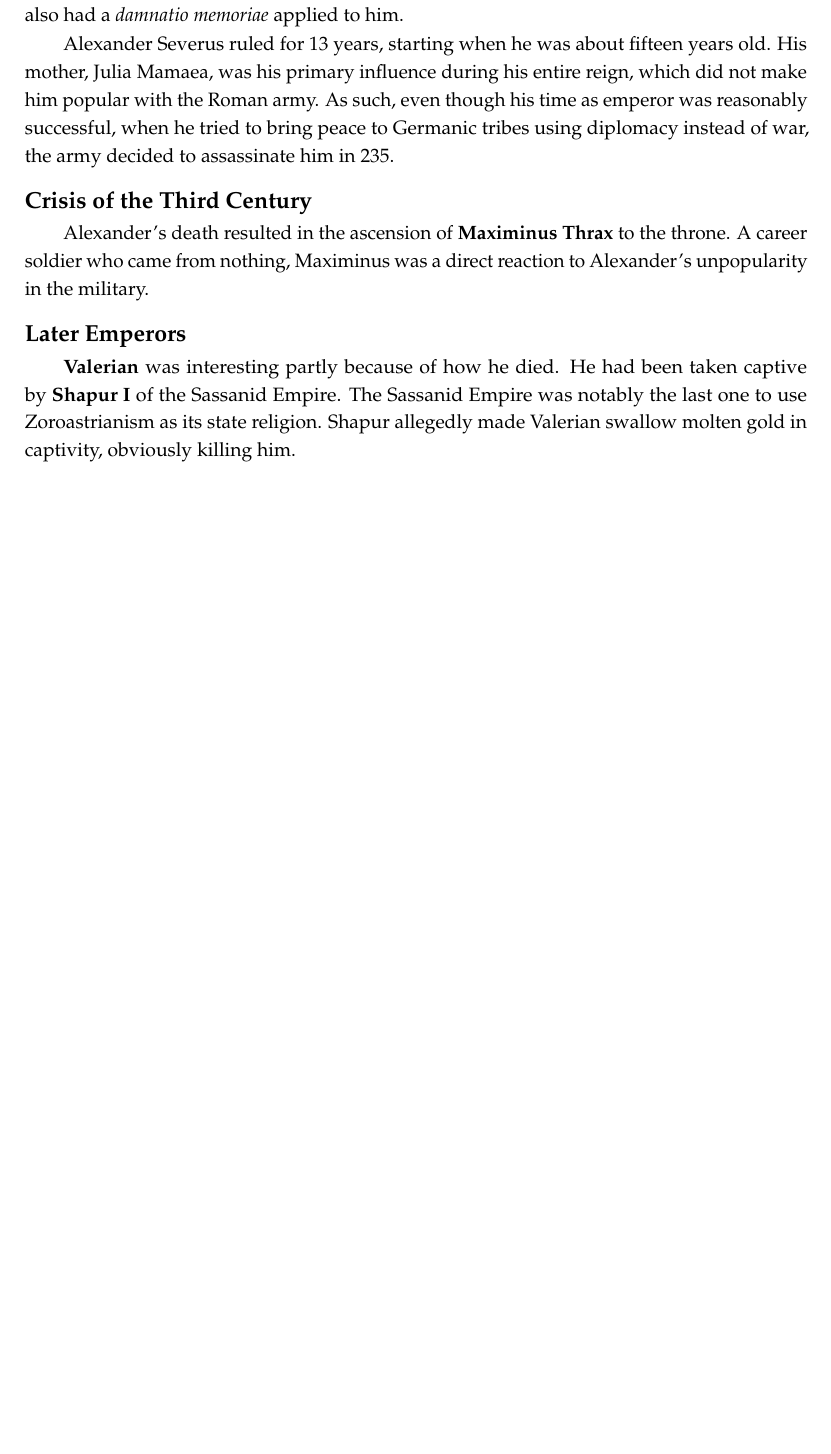
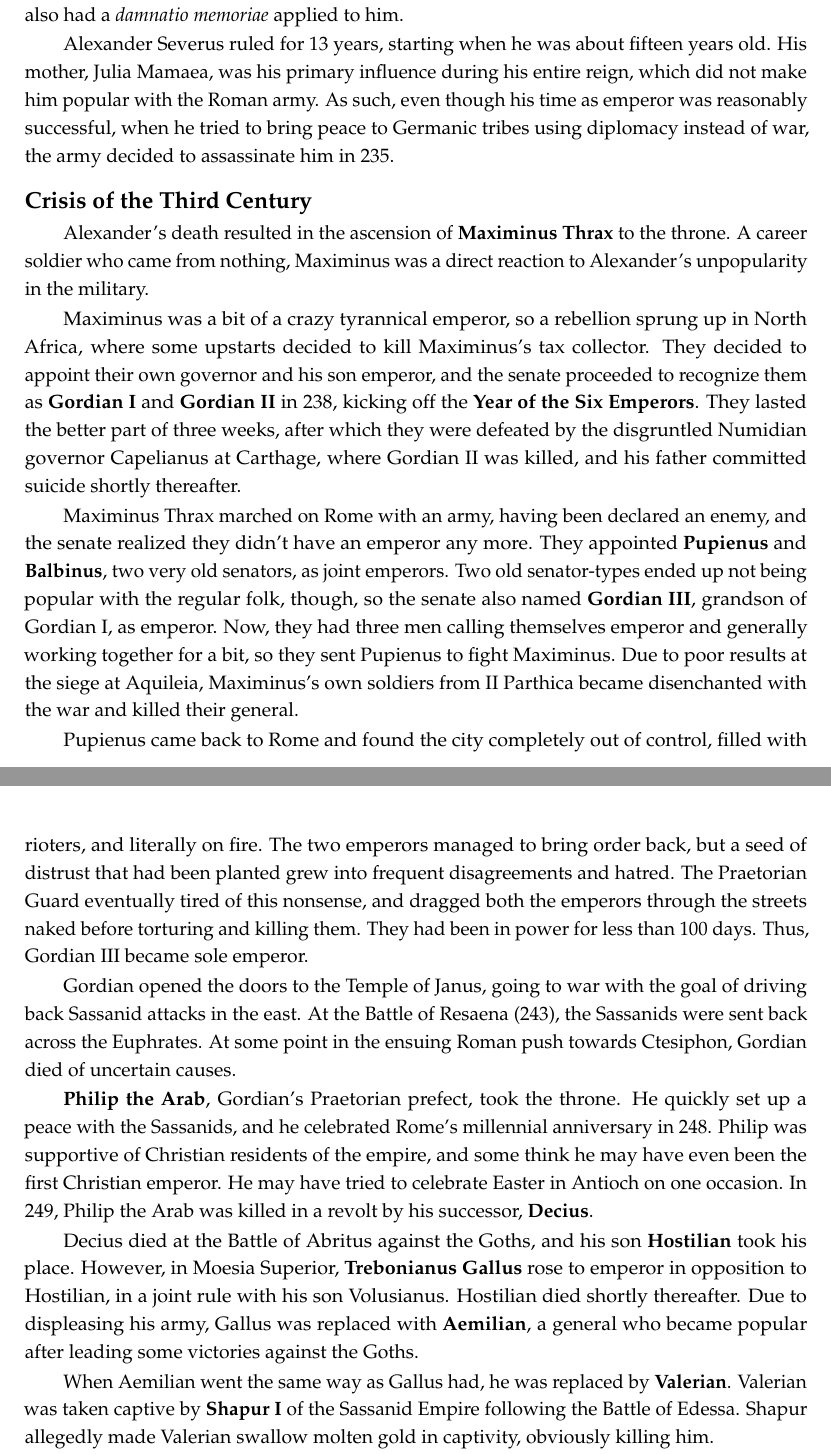
Before and after one commit to avp/history, a LaTeX thesis (history.tex, which reads tex/greece-rome.tex): part of page 19 of 222 before the commit and two parts of pages 19 and 20 of 223 after it, the two joined at a grey line, cut so that both start at the same text, the shorter picture padded with empty space. Compiled offline with pdfLaTeX.

Commit message:
Crisis of the Third Century.

```diff
--- a/tex/greece-rome.tex
+++ b/tex/greece-rome.tex
@@ -649,9 +649,58 @@ Alexander's death resulted in the ascension of \textbf{Maximinus Thrax} to the t
 A career soldier who came from nothing,
 Maximinus was a direct reaction to Alexander's unpopularity in the military.
 
-\subsubsection*{Later Emperors}
+Maximinus was a bit of a crazy tyrannical emperor,
+so a rebellion sprung up in North Africa,
+where some upstarts decided to kill Maximinus's tax collector.
+They decided to appoint their own governor and his son emperor,
+and the senate proceeded to recognize them as \textbf{Gordian~I} and \textbf{Gordian~II} in 238,
+kicking off the \textbf{Year of the Six Emperors}.
+They lasted the better part of three weeks,
+after which they were defeated by the disgruntled Numidian governor Capelianus at Carthage,
+where Gordian~II was killed, and his father committed suicide shortly thereafter.
 
-\textbf{Valerian} was interesting partly because of how he died.
-He had been taken captive by \textbf{Shapur~I} of the Sassanid Empire.
-The Sassanid Empire was notably the last one to use Zoroastrianism as its state religion.
+Maximinus Thrax marched on Rome with an army, having been declared an enemy,
+and the senate realized they didn't have an emperor any more.
+They appointed \textbf{Pupienus} and \textbf{Balbinus}, two very old senators, as joint emperors.
+Two old senator-types ended up not being popular with the regular folk, though,
+so the senate also named \textbf{Gordian~III}, grandson of Gordian~I, as emperor.
+Now, they had three men calling themselves emperor and generally working together for a bit,
+so they sent Pupienus to fight Maximinus.
+Due to poor results at the siege at Aquileia,
+Maximinus's own soldiers from II Parthica became disenchanted with the war and killed their general.
+
+Pupienus came back to Rome and found the city completely out of control,
+filled with rioters, and literally on fire.
+The two emperors managed to bring order back,
+but a seed of distrust that had been planted grew into frequent disagreements and hatred.
+The Praetorian Guard eventually tired of this nonsense,
+and dragged both the emperors through the streets naked before torturing and killing them.
+They had been in power for less than 100 days.
+Thus, Gordian~III became sole emperor.
+
+Gordian opened the doors to the Temple of Janus,
+going to war with the goal of driving back Sassanid attacks in the east.
+At the Battle of Resaena (243), the Sassanids were sent back across the Euphrates.
+At some point in the ensuing Roman push towards Ctesiphon,
+Gordian died of uncertain causes.
+
+\textbf{Philip the Arab}, Gordian's Praetorian prefect, took the throne.
+He quickly set up a peace with the Sassanids,
+and he celebrated Rome's millennial anniversary in 248.
+Philip was supportive of Christian residents of the empire,
+and some think he may have even been the first Christian emperor.
+He may have tried to celebrate Easter in Antioch on one occasion.
+In 249, Philip the Arab was killed in a revolt by his successor, \textbf{Decius}.
+
+Decius died at the Battle of Abritus against the Goths,
+and his son \textbf{Hostilian} took his place.
+However, in Moesia Superior, \textbf{Trebonianus Gallus} rose to emperor in opposition to Hostilian,
+in a joint rule with his son Volusianus.
+Hostilian died shortly thereafter.
+Due to displeasing his army, Gallus was replaced with \textbf{Aemilian},
+a general who became popular after leading some victories against the Goths.
+
+When Aemilian went the same way as Gallus had, he was replaced by \textbf{Valerian}.
+Valerian was taken captive by \textbf{Shapur~I} of the Sassanid Empire
+following the Battle of Edessa.
 Shapur allegedly made Valerian swallow molten gold in captivity, obviously killing him.
```
Also changed, not shown: tex/popes.tex (+1 -1 lines), tex/greece-rome.tex (20 more changed lines).
